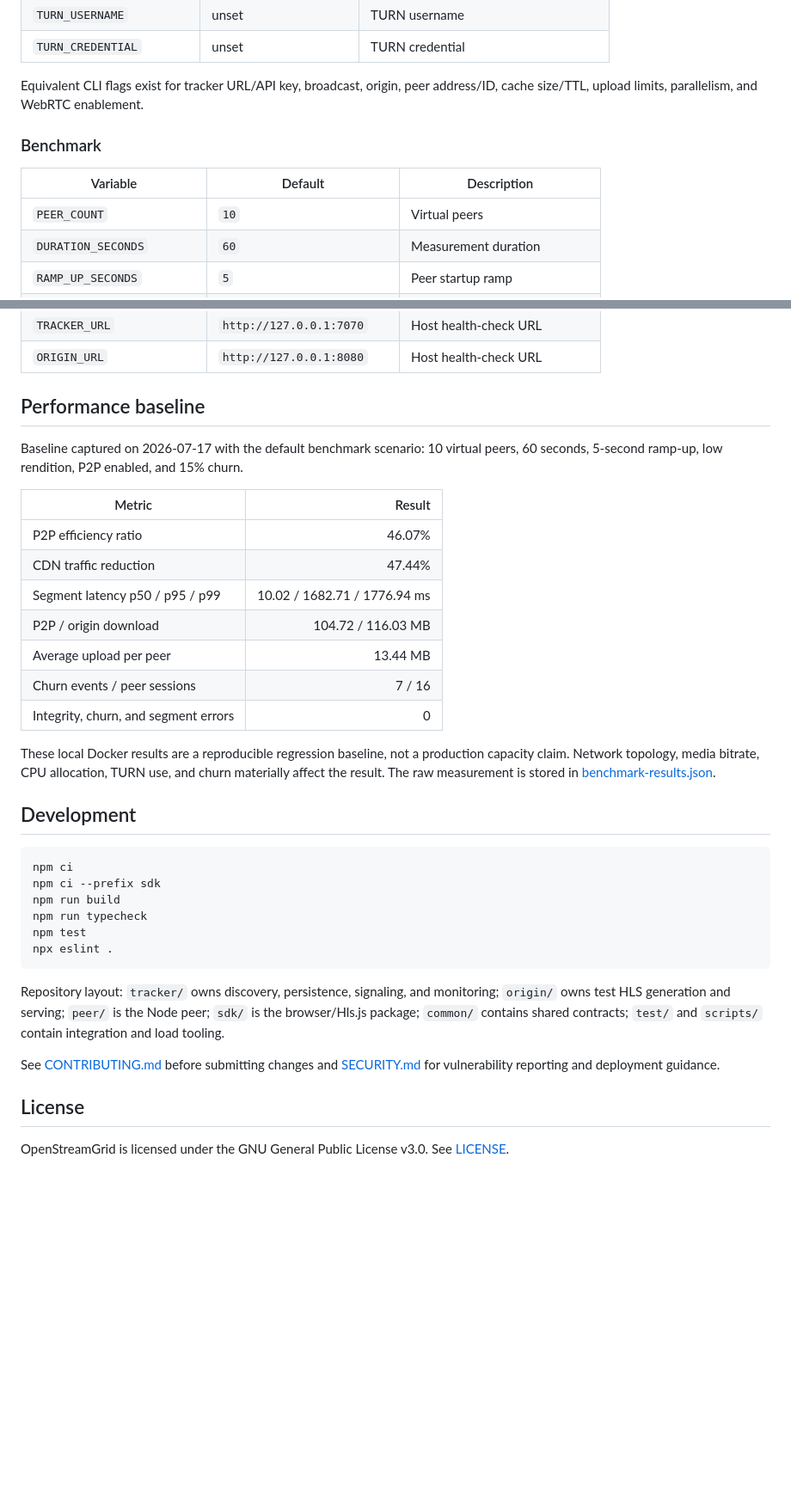
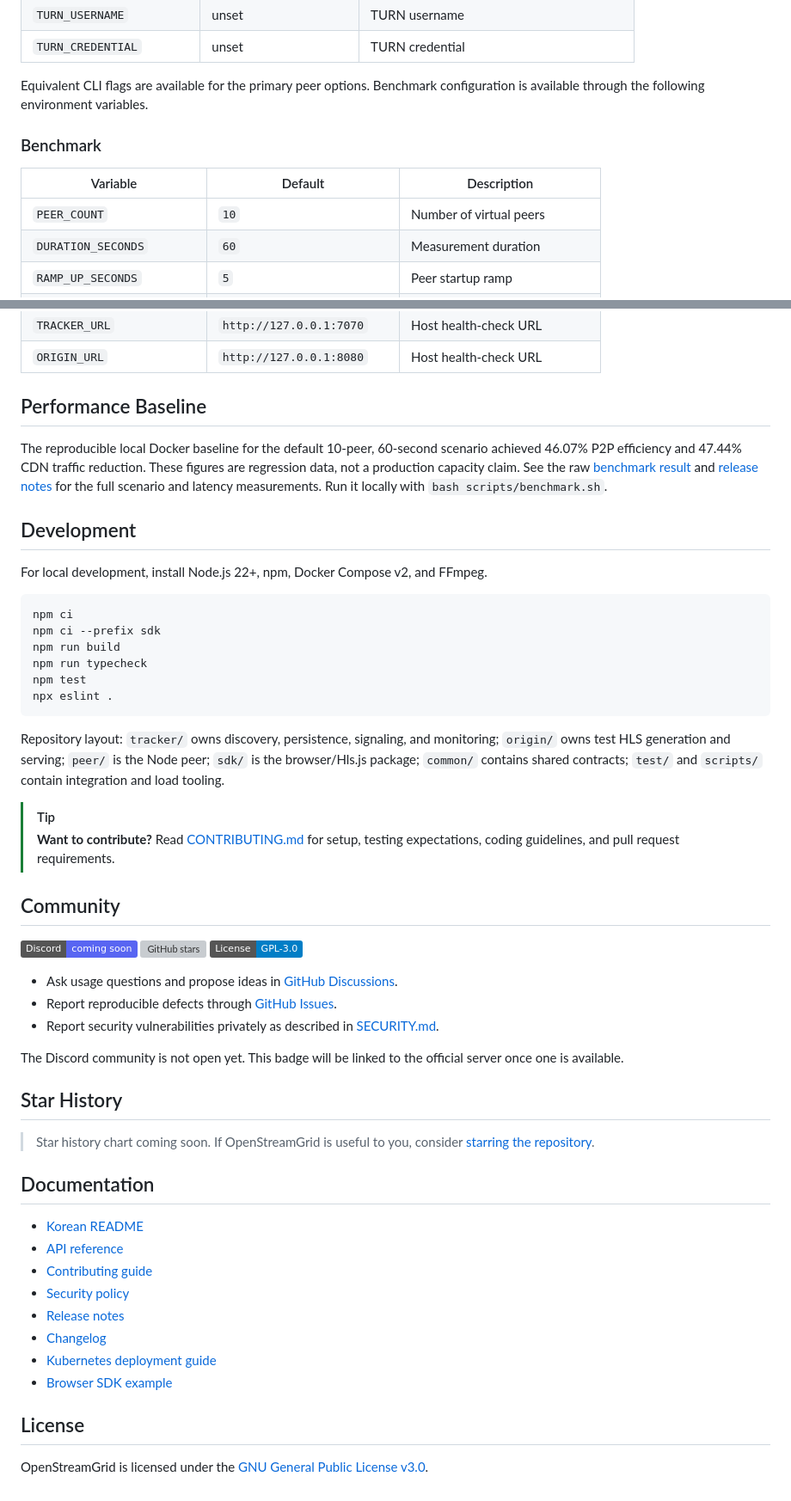
Before and after one commit to mytrashcan/OpenStreamGrid, a Markdown page: README.md, 2 parts joined by grey strips. Shown at 86% size. GitHub-like rendering; badges without logos; blank space fills up the shorter version; grey boxes are pictures that could not be loaded.

````diff
--- a/README.md
+++ b/README.md
@@ -167,14 +181,14 @@ SQLite starts in WAL mode with `synchronous=NORMAL`, a 64 MiB page cache
 | `TURN_USERNAME` | unset | TURN username |
 | `TURN_CREDENTIAL` | unset | TURN credential |
 
-Equivalent CLI flags exist for tracker URL/API key, broadcast, origin, peer
-address/ID, cache size/TTL, upload limits, parallelism, and WebRTC enablement.
+Equivalent CLI flags are available for the primary peer options. Benchmark
+configuration is available through the following environment variables.
 
 ### Benchmark
 
 | Variable | Default | Description |
 | --- | --- | --- |
-| `PEER_COUNT` | `10` | Virtual peers |
+| `PEER_COUNT` | `10` | Number of virtual peers |
 | `DURATION_SECONDS` | `60` | Measurement duration |
 | `RAMP_UP_SECONDS` | `5` | Peer startup ramp |
 | `CHURN_RATE` | `0.15` | Per-cycle churn probability |
@@ -184,27 +198,18 @@ address/ID, cache size/TTL, upload limits, parallelism, and WebRTC enablement.
 | `TRACKER_URL` | `http://127.0.0.1:7070` | Host health-check URL |
 | `ORIGIN_URL` | `http://127.0.0.1:8080` | Host health-check URL |
 
-## Performance baseline
+## Performance Baseline
 
-Baseline captured on 2026-07-17 with the default benchmark scenario: 10 virtual
-peers, 60 seconds, 5-second ramp-up, low rendition, P2P enabled, and 15% churn.
-
-| Metric | Result |
-| --- | ---: |
-| P2P efficiency ratio | 46.07% |
-| CDN traffic reduction | 47.44% |
-| Segment latency p50 / p95 / p99 | 10.02 / 1682.71 / 1776.94 ms |
-| P2P / origin download | 104.72 / 116.03 MB |
-| Average upload per peer | 13.44 MB |
-| Churn events / peer sessions | 7 / 16 |
-| Integrity, churn, and segment errors | 0 |
-
-These local Docker results are a reproducible regression baseline, not a
-production capacity claim. Network topology, media bitrate, CPU allocation,
-TURN use, and churn materially affect the result. The raw measurement is stored
-in [benchmark-results.json](benchmark-results.json).
+The reproducible local Docker baseline for the default 10-peer, 60-second
+scenario achieved 46.07% P2P efficiency and 47.44% CDN traffic reduction. These
+figures are regression data, not a production capacity claim. See the raw
+[benchmark result](benchmark-results.json) and [release notes](RELEASE_NOTES.md)
+for the full scenario and latency measurements. Run it locally with
+`bash scripts/benchmark.sh`.
 
 ## Development
+
+For local development, install Node.js 22+, npm, Docker Compose v2, and FFmpeg.
 
 ```bash
 npm ci
@@ -220,10 +225,39 @@ monitoring; `origin/` owns test HLS generation and serving; `peer/` is the Node
 peer; `sdk/` is the browser/Hls.js package; `common/` contains shared contracts;
 `test/` and `scripts/` contain integration and load tooling.
 
-See [CONTRIBUTING.md](CONTRIBUTING.md) before submitting changes and
-[SECURITY.md](SECURITY.md) for vulnerability reporting and deployment guidance.
+> [!TIP]
+> **Want to contribute?** Read [CONTRIBUTING.md](CONTRIBUTING.md) for setup,
+> testing expectations, coding guidelines, and pull request requirements.
+
+## Community
+
+[![Discord: coming soon](https://img.shields.io/badge/Discord-coming%20soon-5865F2?logo=discord&logoColor=white)](#community)
+[![GitHub stars](https://img.shields.io/github/stars/mytrashcan/OpenStreamGrid?style=social)](https://github.com/mytrashcan/OpenStreamGrid/stargazers)
+[![License: GPL-3.0](https://img.shields.io/badge/License-GPL--3.0-blue.svg)](LICENSE)
+
+- Ask usage questions and propose ideas in [GitHub Discussions](https://github.com/mytrashcan/OpenStreamGrid/discussions).
+- Report reproducible defects through [GitHub Issues](https://github.com/mytrashcan/OpenStreamGrid/issues).
+- Report security vulnerabilities privately as described in [SECURITY.md](SECURITY.md).
+
+The Discord community is not open yet. This badge will be linked to the official
+server once one is available.
+
+## Star History
+
+> Star history chart coming soon. If OpenStreamGrid is useful to you, consider
+> [starring the repository](https://github.com/mytrashcan/OpenStreamGrid).
+
+## Documentation
+
+- [Korean README](README.ko.md)
+- [API reference](API_REFERENCE.md)
+- [Contributing guide](CONTRIBUTING.md)
+- [Security policy](SECURITY.md)
+- [Release notes](RELEASE_NOTES.md)
+- [Changelog](CHANGELOG.md)
+- [Kubernetes deployment guide](deploy/k8s/README.md)
+- [Browser SDK example](sdk/examples/basic.html)
 
 ## License
 
-OpenStreamGrid is licensed under the GNU General Public License v3.0. See
-[LICENSE](LICENSE).
+OpenStreamGrid is licensed under the [GNU General Public License v3.0](LICENSE).
````
Also changed, not shown: other parts of README.md (+78 -64 lines), README.ko.md (added, +230 -0 lines).
